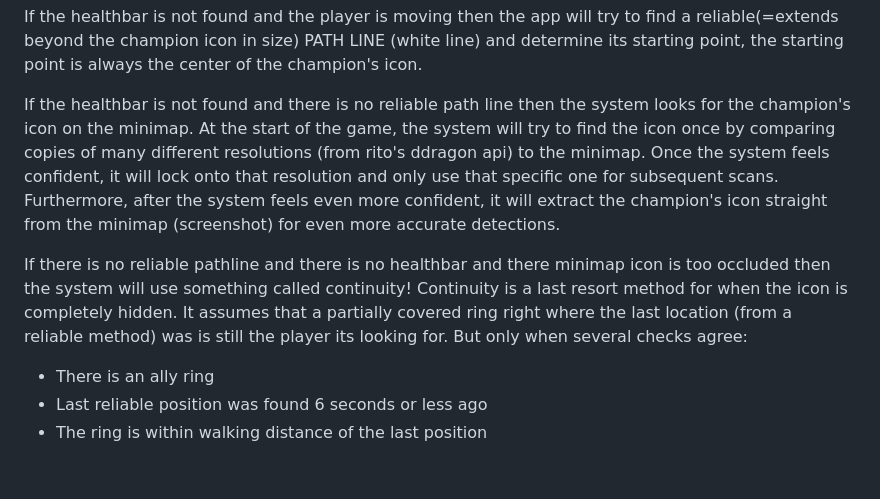
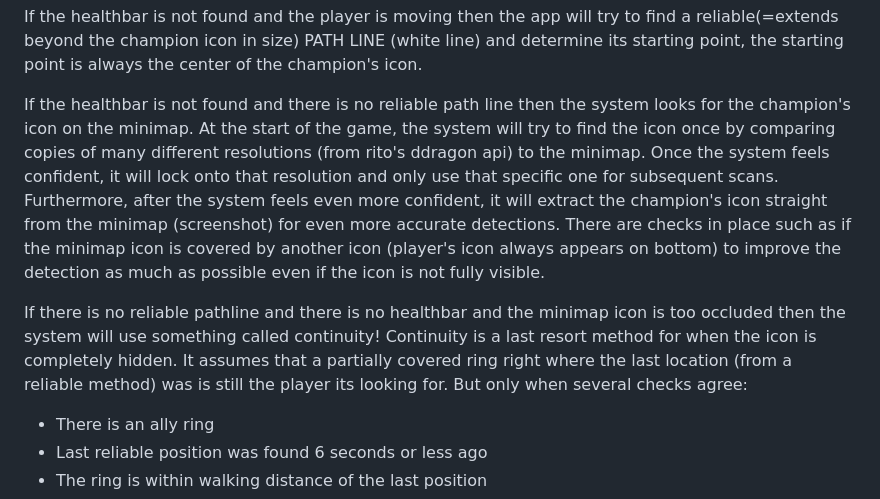
Before and after one commit to bedwarshurts/LeagueProximityChat, a Markdown page: README.md, the part around the change. Drawn GitHub-style; blank space fills up the shorter version.

Commit message:
fix typo

```diff
--- a/README.md
+++ b/README.md
@@ -76,9 +76,9 @@ the location where the healthbar was found is accounted for.
 If the healthbar is not found and the player is moving then the app will try to find a reliable(=extends beyond the champion icon in size) PATH LINE (white line) and determine its starting point, the starting point is always the center of the champion's icon.
 
 If the healthbar is not found and there is no reliable path line then the system looks for the champion's icon on the minimap. At the start of the game, the system will try to find the icon once by comparing copies of many different resolutions (from rito's ddragon api) to the minimap. Once the system feels confident, it will lock onto that resolution
-and only use that specific one for subsequent scans. Furthermore, after the system feels even more confident, it will extract the champion's icon straight from the minimap (screenshot) for even more accurate detections.
+and only use that specific one for subsequent scans. Furthermore, after the system feels even more confident, it will extract the champion's icon straight from the minimap (screenshot) for even more accurate detections. There are checks in place such as if the minimap icon is covered by another icon (player's icon always appears on bottom) to improve the detection as much as possible even if the icon is not fully visible.
 
-If there is no reliable pathline and there is no healthbar and there minimap icon is too occluded then the system will use something called continuity! Continuity is a last resort method for when the icon is completely hidden. It assumes that a partially covered ring right where the last location (from a reliable method) was is still the player its looking for. But only when several checks agree:
+If there is no reliable pathline and there is no healthbar and the minimap icon is too occluded then the system will use something called continuity! Continuity is a last resort method for when the icon is completely hidden. It assumes that a partially covered ring right where the last location (from a reliable method) was is still the player its looking for. But only when several checks agree:
 * There is an ally ring
 * Last reliable position was found 6 seconds or less ago
 * The ring is within walking distance of the last position
```
